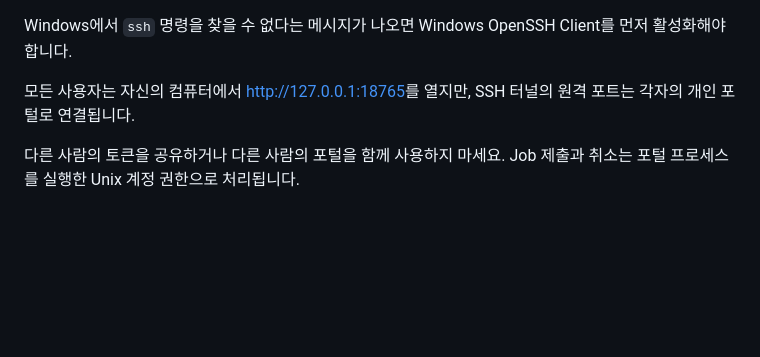
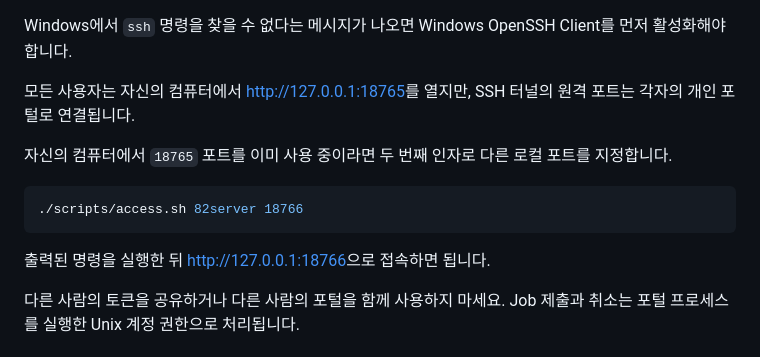
Before and after one commit to imjaegyun/mil-slurm-portal-82server, a Markdown page: README.md, the part around the change. Drawn GitHub-style; blank space fills up the shorter version.

Commit message:
Document alternate local tunnel ports

````diff
--- a/README.md
+++ b/README.md
@@ -131,6 +131,15 @@ OpenSSH Client를 먼저 활성화해야 합니다.
 모든 사용자는 자신의 컴퓨터에서 <http://127.0.0.1:18765>를 열지만,
 SSH 터널의 원격 포트는 각자의 개인 포털로 연결됩니다.
 
+자신의 컴퓨터에서 `18765` 포트를 이미 사용 중이라면 두 번째 인자로
+다른 로컬 포트를 지정합니다.
+
+```bash
+./scripts/access.sh 82server 18766
+```
+
+출력된 명령을 실행한 뒤 <http://127.0.0.1:18766>으로 접속하면 됩니다.
+
 다른 사람의 토큰을 공유하거나 다른 사람의 포털을 함께 사용하지 마세요.
 Job 제출과 취소는 포털 프로세스를 실행한 Unix 계정 권한으로 처리됩니다.
 
````
